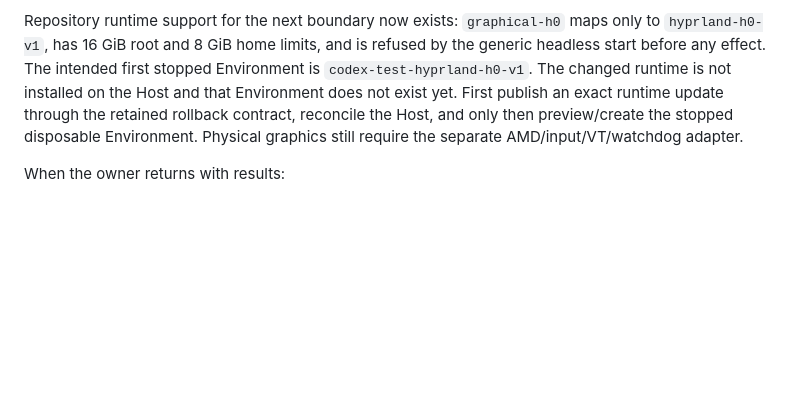
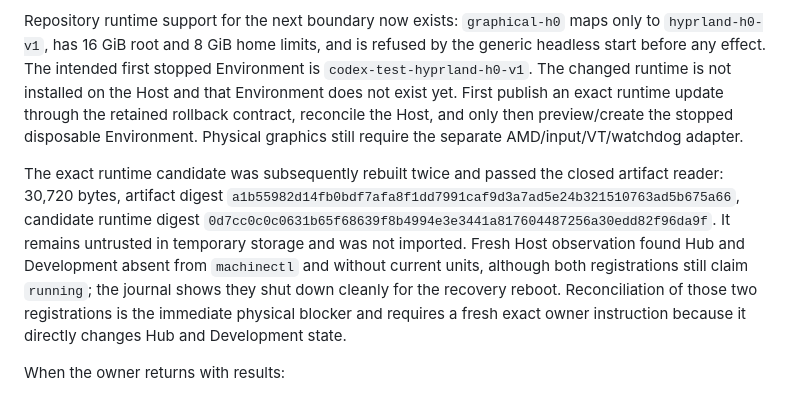
Before and after one commit to Andre212004/apx, a Markdown page: CURRENT_HANDOFF.md, the part around the change. Drawn GitHub-style; blank space fills up the shorter version.

Commit message:
Record graphical H0 runtime candidate

```diff
--- a/CURRENT_HANDOFF.md
+++ b/CURRENT_HANDOFF.md
@@ -187,6 +187,18 @@ exact runtime update through the retained rollback contract, reconcile the
 Host, and only then preview/create the stopped disposable Environment. Physical
 graphics still require the separate AMD/input/VT/watchdog adapter.
 
+The exact runtime candidate was subsequently rebuilt twice and passed the
+closed artifact reader: 30,720 bytes, artifact digest
+`a1b55982d14fb0bdf7afa8f1dd7991caf9d3a7ad5e24b321510763ad5b675a66`,
+candidate runtime digest
+`0d7cc0c0c0631b65f68639f8b4994e3e3441a817604487256a30edd82f96da9f`.
+It remains untrusted in temporary storage and was not imported. Fresh Host
+observation found Hub and Development absent from `machinectl` and without
+current units, although both registrations still claim `running`; the journal
+shows they shut down cleanly for the recovery reboot. Reconciliation of those
+two registrations is the immediate physical blocker and requires a fresh exact
+owner instruction because it directly changes Hub and Development state.
+
 When the owner returns with results:
 
 1. preserve the raw result outside Git if it contains secrets or unnecessary
```
Also changed, not shown: PROJECT_STATE.md (+11 -0 lines), docs/physical-runtime-graphical-h0-update-2026-07-18.md (added, +66 -0 lines).
